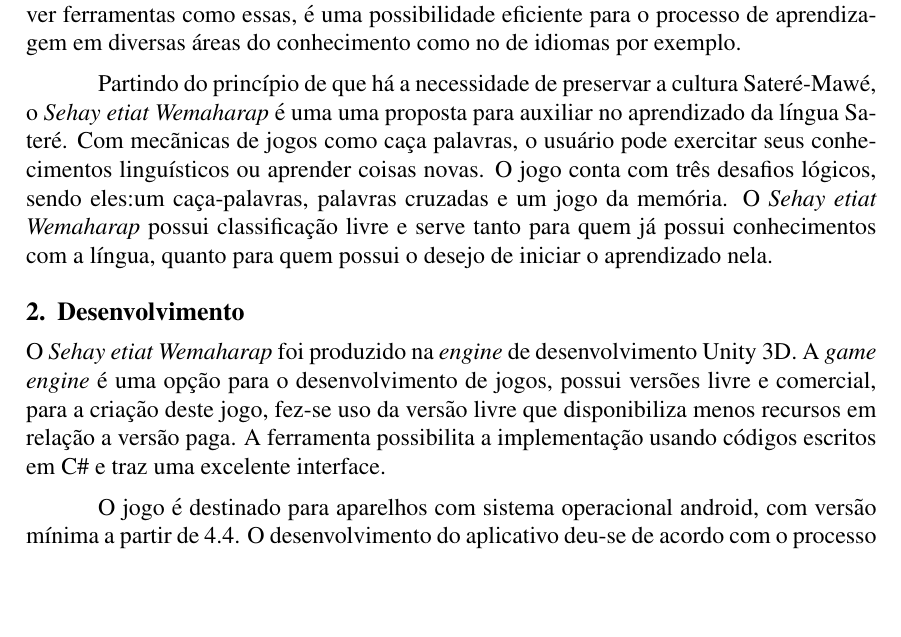
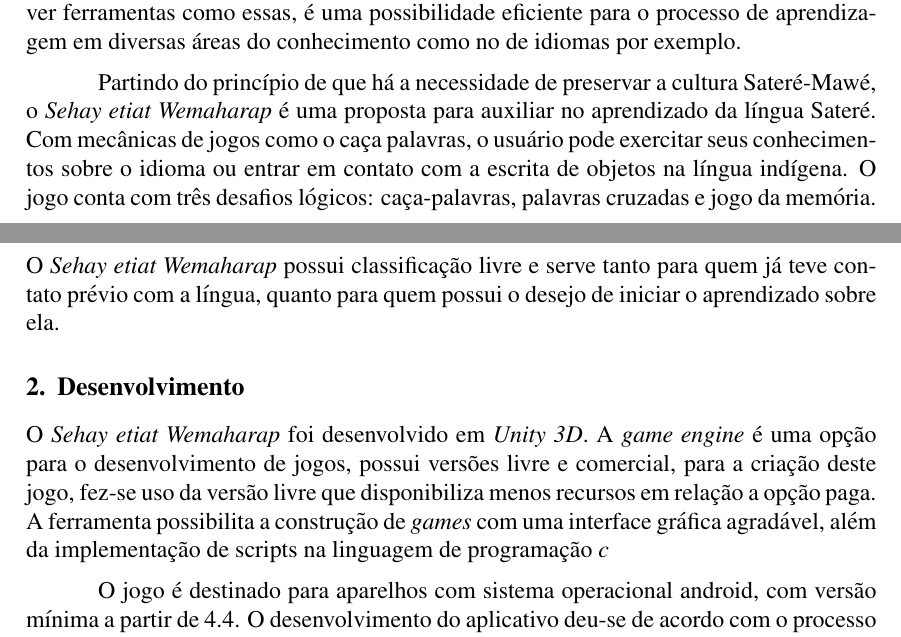
Before and after one commit to userddssilva/Artigo-CBIE-2019, a LaTeX document (Revisão/arquivos_texstudio/game_satere.tex): part of page 2 of 8 before the commit and two parts of pages 1 and 2 of 7 after it, the two joined at a grey line, cut so that both start at the same text, the shorter picture padded with empty space. Compiled offline with pdfLaTeX.

Commit message:
Atualzando primeiro paragráfo do segundo tópico

```diff
--- a/Revisão/arquivos_texstudio/game_satere.tex
+++ b/Revisão/arquivos_texstudio/game_satere.tex
@@ -39,10 +39,11 @@
 
 		Os jogos educacionais são alternativas para tornar a aprendizagem mais lúdica sem o peso do tradicionalismo formal da sala de aula ou do livro “didático”, além de possibilitar o exercício de habilidades cognitivas extremamente importantes por serem uma espécie de "ginástica mental” como coloca \cite{tarouco2004jogos}. Assim sendo, desenvolver ferramentas como essas, é uma possibilidade eficiente para o processo de aprendizagem em diversas áreas do conhecimento como no de idiomas por exemplo.
 
-		Partindo do princípio de que há a necessidade de preservar a cultura Sateré-Mawé, o \textit{Sehay etiat Wemaharap} é uma uma proposta para auxiliar no aprendizado da língua Sateré. Com mecãnicas de jogos como caça palavras, o usuário pode exercitar seus conhecimentos linguísticos ou aprender coisas novas. O jogo conta com três desafios lógicos, sendo eles:um caça-palavras, palavras cruzadas e um jogo da memória. O \textit{Sehay etiat Wemaharap} possui classificação livre e serve tanto para quem já possui conhecimentos com a língua, quanto para quem possui o desejo de iniciar o aprendizado nela.
+		Partindo do princípio de que há a necessidade de preservar a cultura Sateré-Mawé, o \textit{Sehay etiat Wemaharap} é uma proposta para auxiliar no aprendizado da língua Sateré. Com mecânicas de jogos como o caça palavras, o usuário pode exercitar seus conhecimentos sobre o idioma ou entrar em contato com a escrita de objetos na língua indígena. O jogo conta com três desafios lógicos: caça-palavras, palavras cruzadas e jogo da memória. O \textit{Sehay etiat Wemaharap} possui classificação livre e serve tanto para quem já teve contato prévio com a língua, quanto para quem possui o desejo de iniciar o aprendizado sobre ela.
 
 	\section{Desenvolvimento} \label{sec:firstpage}
-		O \textit{Sehay etiat Wemaharap} foi produzido na \textit{engine} de desenvolvimento Unity 3D. A \textit{game engine} é uma opção para o desenvolvimento de jogos, possui versões livre e comercial, para a criação deste jogo, fez-se uso da versão livre que disponibiliza menos recursos em relação a versão paga. A ferramenta possibilita a implementação usando códigos escritos em C\# e traz uma excelente interface.
+		O \textit{Sehay etiat Wemaharap} foi desenvolvido em \textit{Unity 3D}. A \textit{game engine} é uma opção para o desenvolvimento de jogos, possui versões livre e comercial, para a criação deste jogo, fez-se uso da versão livre que disponibiliza menos recursos em relação a opção paga. A ferramenta possibilita a construção de \textit{games} com uma interface gráfica agradável, além da implementação de scripts na linguagem de programação \textit{c#}
+		% a implementação usando códigos escritos em C\# e traz uma excelente interface.
 
 		O jogo é destinado para aparelhos com sistema operacional android, com versão mínima a partir de 4.4. O desenvolvimento do aplicativo deu-se de acordo com o processo descrito a seguir e representado no diagrama (Figura \ref{fig:diagram}).
 
```
Also changed, not shown: Revisão/arquivos_texstudio/game_satere.bbl, Revisão/arquivos_texstudio/game_satere.tex (2 more changed lines), 4 other files.
